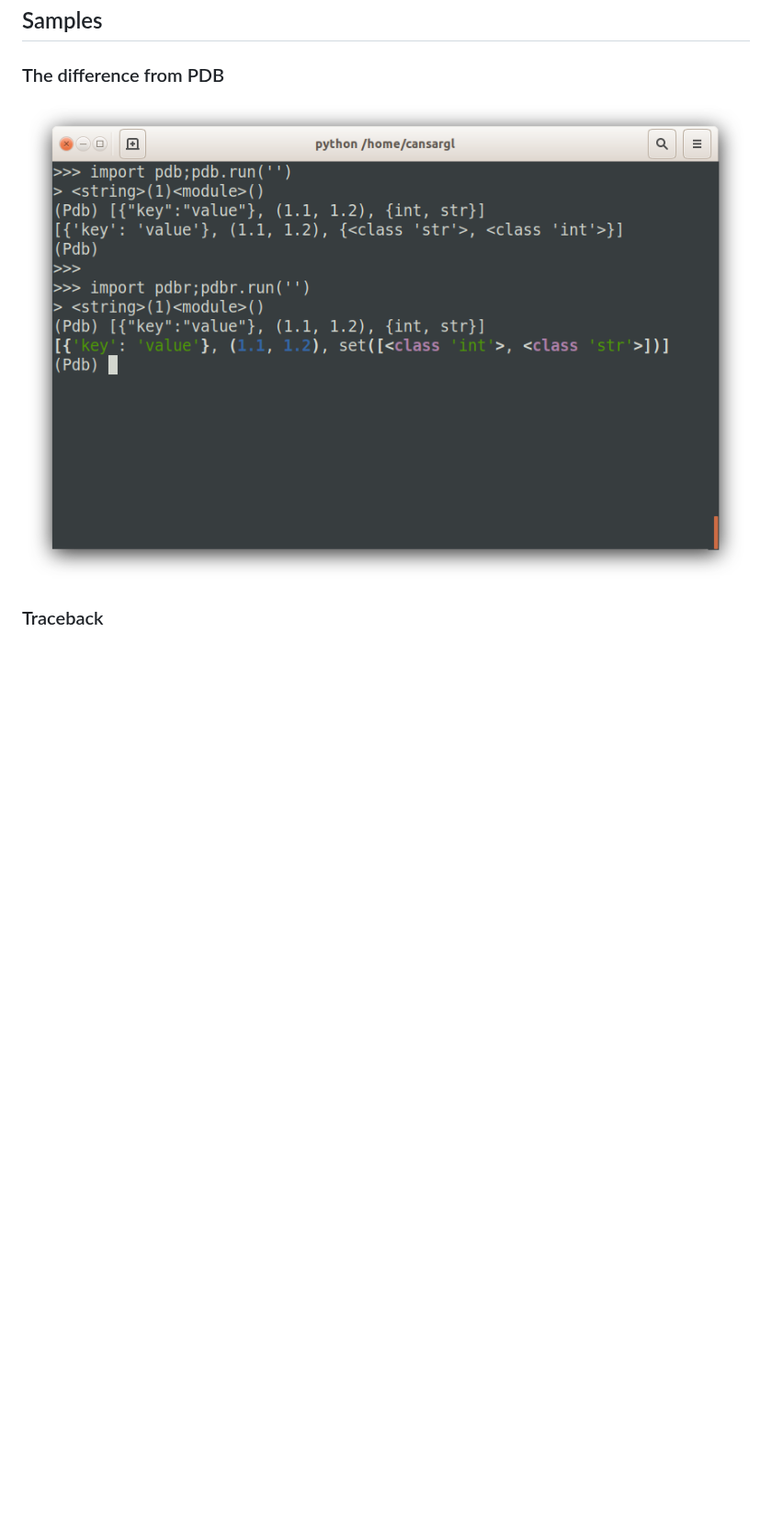
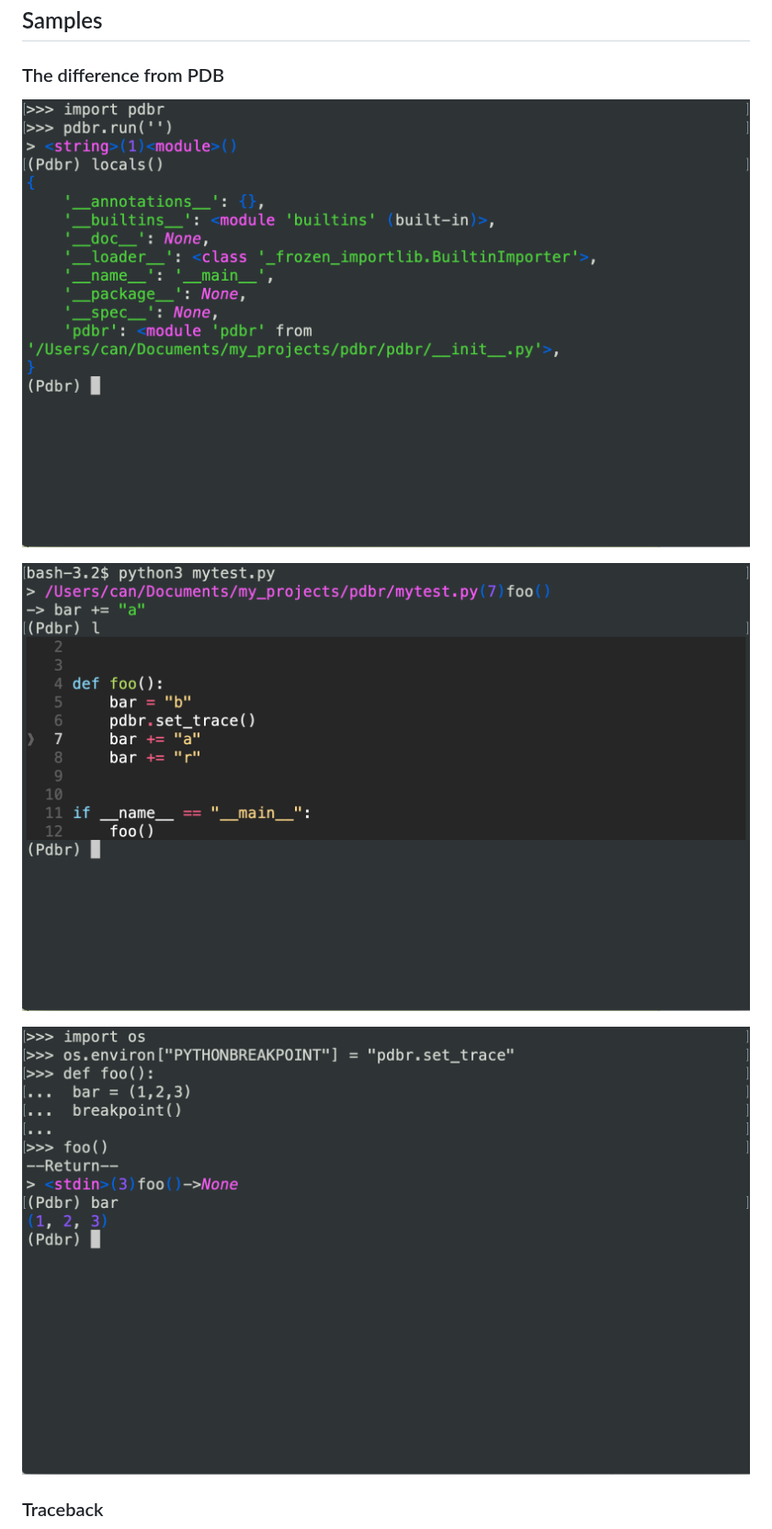
Before and after one commit to cansarigol/pdbr, a Markdown page: README.md, the part around the change. Shown at 92% size. Rendered like a GitHub page; pictures changed too: samples/sample1.png, samples/sample3.png (added), samples/sample4.png (added); blank space fills up the shorter version.

```diff
--- a/README.md
+++ b/README.md
@@ -42,5 +42,9 @@ theme = friendly
 ### The difference from PDB
 ![](/samples/sample1.png)
 
+![](/samples/sample3.png)
+
+![](/samples/sample4.png)
+
 ### Traceback
 ![](/samples/sample2.png)
```
Also changed, not shown: samples/sample2.png, 7 other files.
